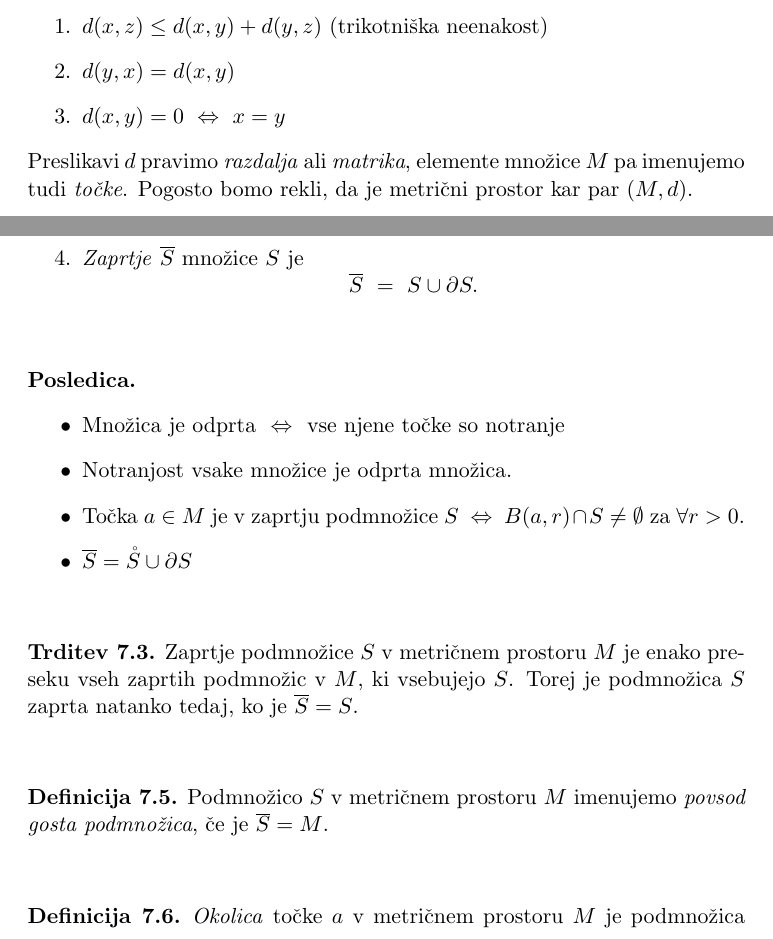
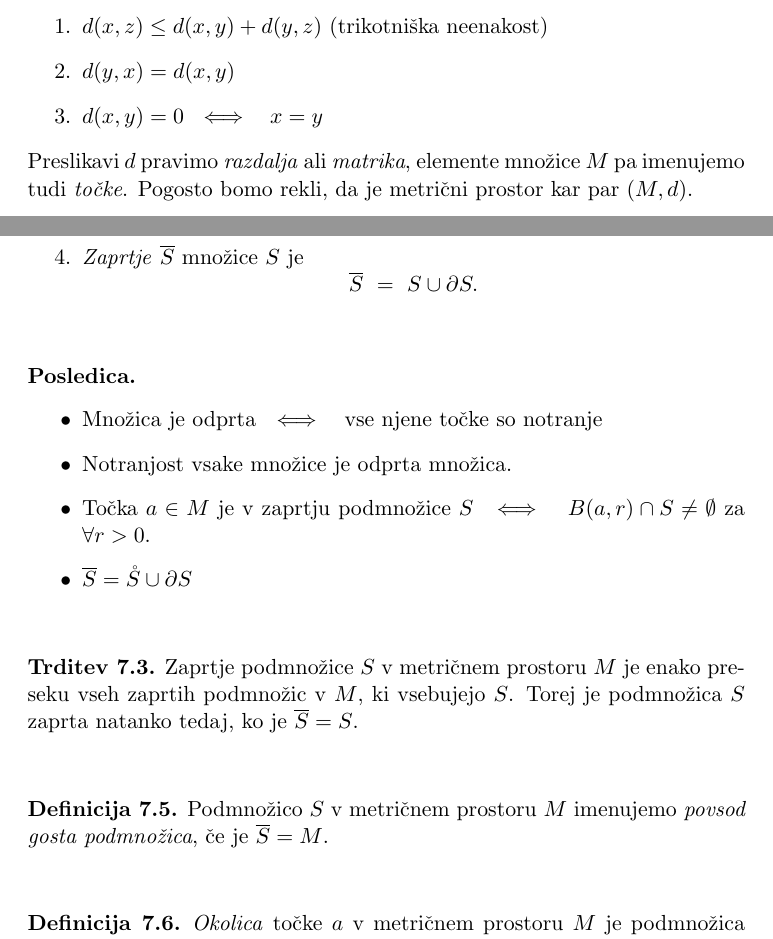
Before and after one commit to oskarvavtar/Analiza-3, a LaTeX document (ANA3 - definicije, trditve, izreki.tex): two parts of pages 32 and 34 of 48, joined at a grey line, cut so that both start at the same text. Compiled offline with pdfLaTeX.

Commit message:
Zamenjal $\Leftrightarrow$ z $\iff$

```diff
--- a/ANA3 - definicije, trditve, izreki.tex
+++ b/ANA3 - definicije, trditve, izreki.tex
@@ -1052,7 +1052,7 @@ ki ima naslednja lastnosti za $\forall x, y, z \in M$:
 \begin{enumerate}
 	\item $d(x, z) \leq d(x, y) + d(y, z)$ (trikotniška neenakost)
 	\item $d(y, x) = d(x, y)$
-	\item $d(x, y) = 0 ~\Leftrightarrow~ x = y$
+	\item $d(x, y) = 0 ~\iff~~ x = y$
 \end{enumerate}
 Preslikavi $d$ pravimo \textit{razdalja} ali \textit{matrika}, elemente množice $M$ pa imenujemo tudi \textit{točke}. Pogosto bomo rekli, da je metrični prostor kar par $(M, d)$.
 
@@ -1148,9 +1148,9 @@ Podmnožica v metričnem prostoru je \textit{odprta} natanko tedaj, ko se da izr
 \begin{posledica}
 ~
 \begin{itemize}
-	\item Množica je odprta $~\Leftrightarrow~$ vse njene točke so notranje
+	\item Množica je odprta $~\iff~~$ vse njene točke so notranje
 	\item Notranjost vsake množice je odprta množica.
-	\item Točka $a \in M$ je v zaprtju podmnožice $S$ $~\Leftrightarrow~$ $B(a, r) \cap S \neq \emptyset$ za $\forall r > 0$.
+	\item Točka $a \in M$ je v zaprtju podmnožice $S$ $~\iff~~$ $B(a, r) \cap S \neq \emptyset$ za $\forall r > 0$.
 	\item $\overline{S} = \mathring{S} \cup \partial S$
 \end{itemize}
 
```
Also changed, not shown: ANA3 - definicije, trditve, izreki.pdf.
